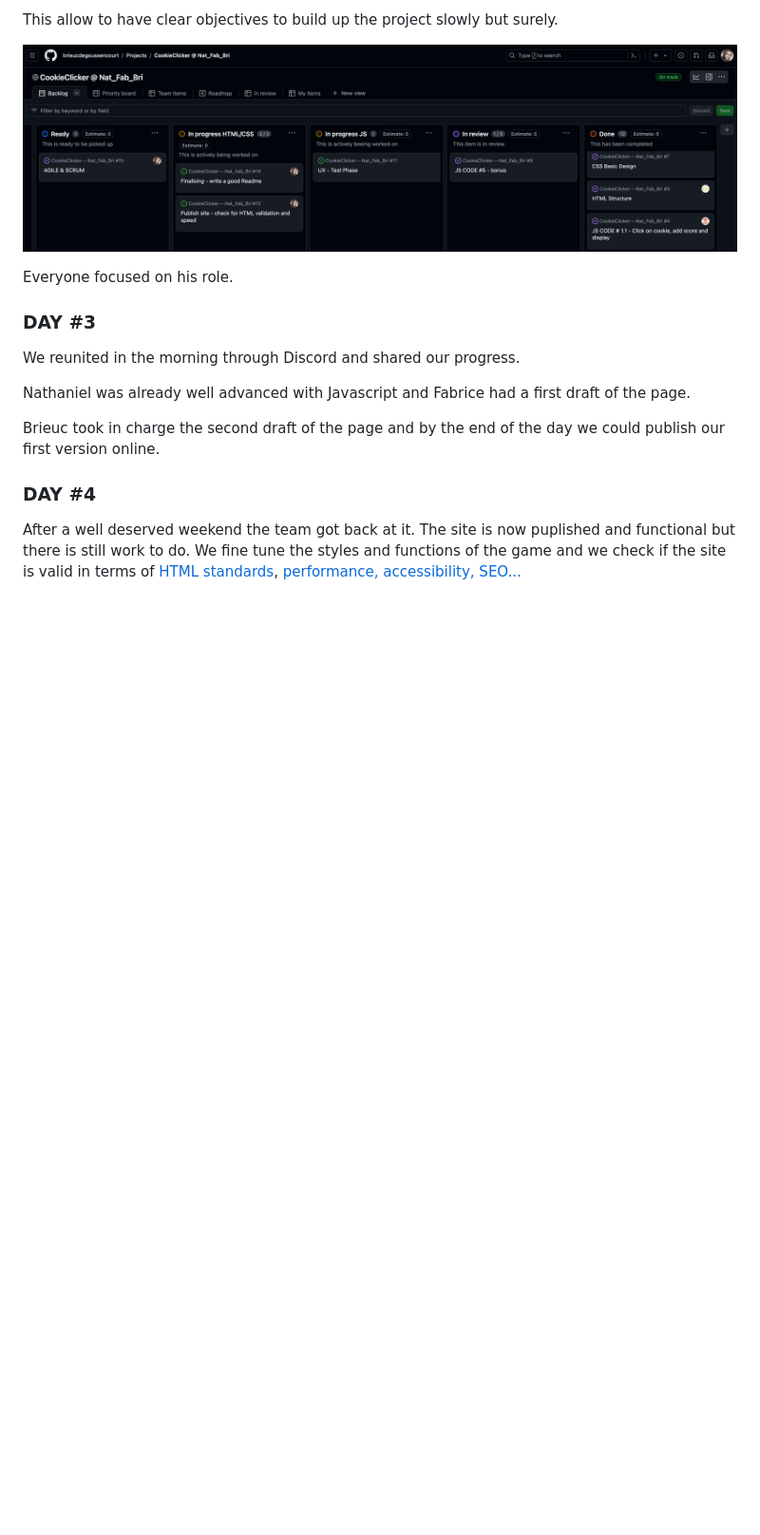
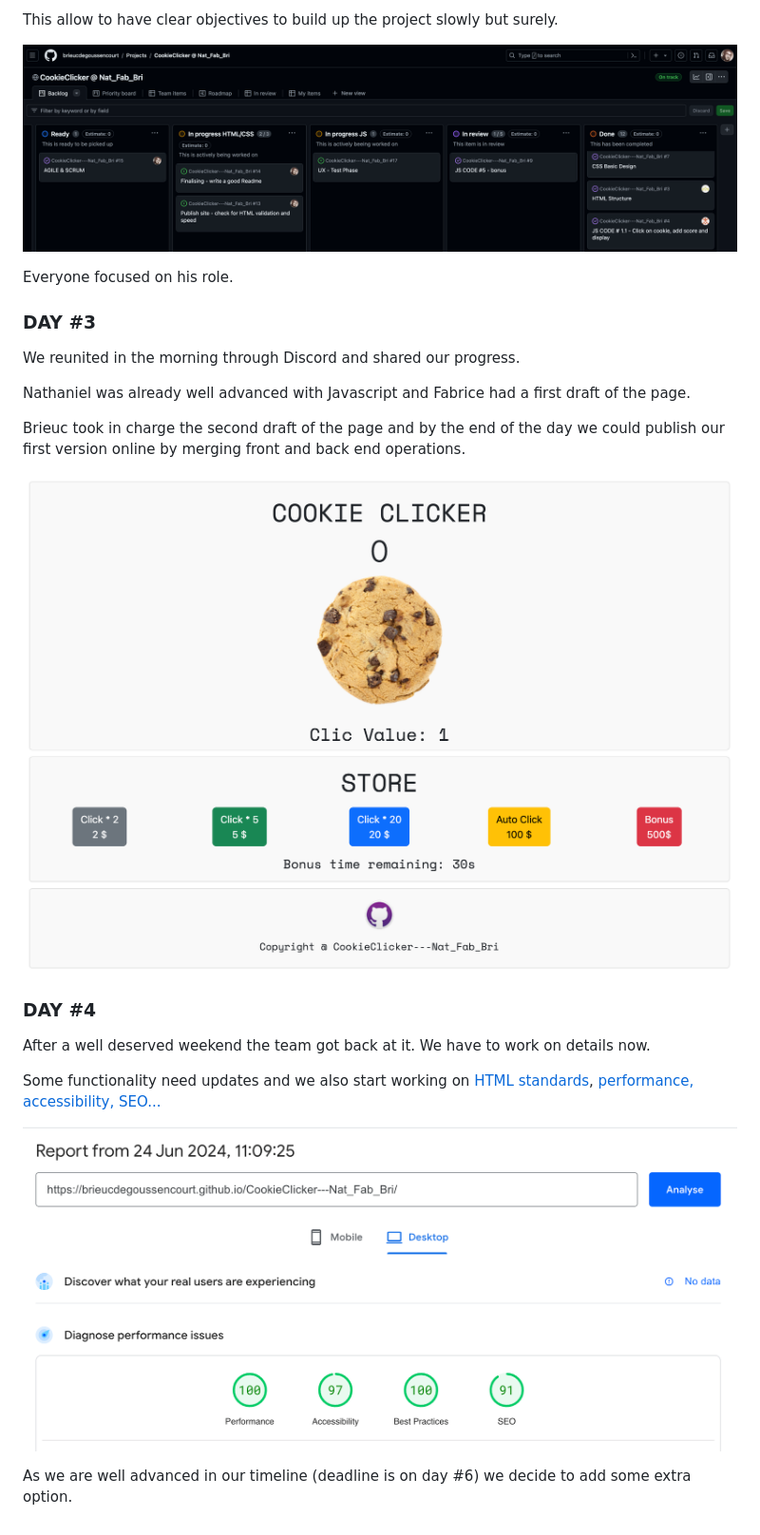
Before and after one commit to brieucdegoussencourt/CookieClicker---Nat_Fab_Bri, a Markdown page: README.md, the part around the change printed below. Shown: that part at 95% size. Drawn GitHub-style; pictures changed too: screenshots/performance.png (added), screenshots/site.png (added); blank space fills up the shorter version.

```diff
--- a/README.md
+++ b/README.md
@@ -60,8 +60,18 @@ We reunited in the morning through Discord and shared our progress.
 
 Nathaniel was already well advanced with Javascript and Fabrice had a first draft of the page.
 
-Brieuc took in charge the second draft of the page and by the end of the day we could publish our first version online.
+Brieuc took in charge the second draft of the page and by the end of the day we could publish our first version online by merging front and back end operations.
+
+![screenshot#2](/screenshots/site.png)
+
+
 
 ### DAY #4
 
-After a well deserved weekend the team got back at it. The site is now puplished and functional but there is still work to do. We fine tune the styles and functions of the game and we check if the site is valid in terms of [HTML standards](https://validator.w3.org/), [performance, accessibility, SEO...](https://pagespeed.web.dev/analysis/https-brieucdegoussencourt-github-io-CookieClicker---Nat_Fab_Bri/56jpo2ctct?form_factor=desktop)
+After a well deserved weekend the team got back at it. We have to work on details now.
+
+Some functionality need updates and we also start working on [HTML standards](https://validator.w3.org/), [performance, accessibility, SEO...](https://pagespeed.web.dev/analysis/https-brieucdegoussencourt-github-io-CookieClicker---Nat_Fab_Bri/56jpo2ctct?form_factor=desktop)
+
+![screenshot#3](/screenshots/performance.png)
+
+As we are well advanced in our timeline (deadline is on day #6) we decide to add some extra option.
```
Also changed, not shown: other parts of README.md (+3 -3 lines).
